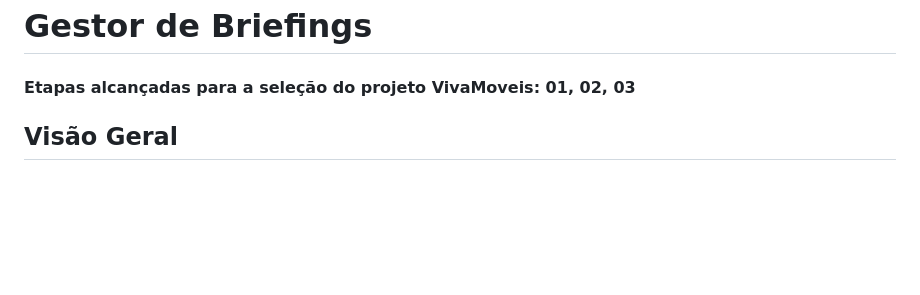
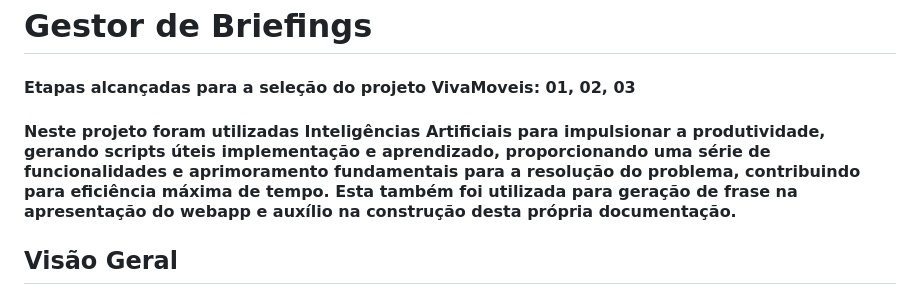
Before and after one commit to Andrengr0/Projeto_Gestor_Briefing, a Markdown page: README.md, the part around the change. GitHub-like rendering; blank space fills up the shorter version.

Commit message:
Docs: alteração na documentação.

```diff
--- a/README.md
+++ b/README.md
@@ -1,6 +1,8 @@
 # Gestor de Briefings
 
 #### Etapas alcançadas para a seleção do projeto VivaMoveis: 01, 02, 03
+
+#### Neste projeto foram utilizadas Inteligências Artificiais para impulsionar a produtividade, gerando scripts úteis implementação e aprendizado, proporcionando uma série de funcionalidades e aprimoramento fundamentais para a resolução do problema, contribuindo para eficiência máxima de tempo. Esta também foi utilizada para geração de frase na apresentação do webapp e auxílio na construção desta própria documentação.
 
 ## Visão Geral
 
```
